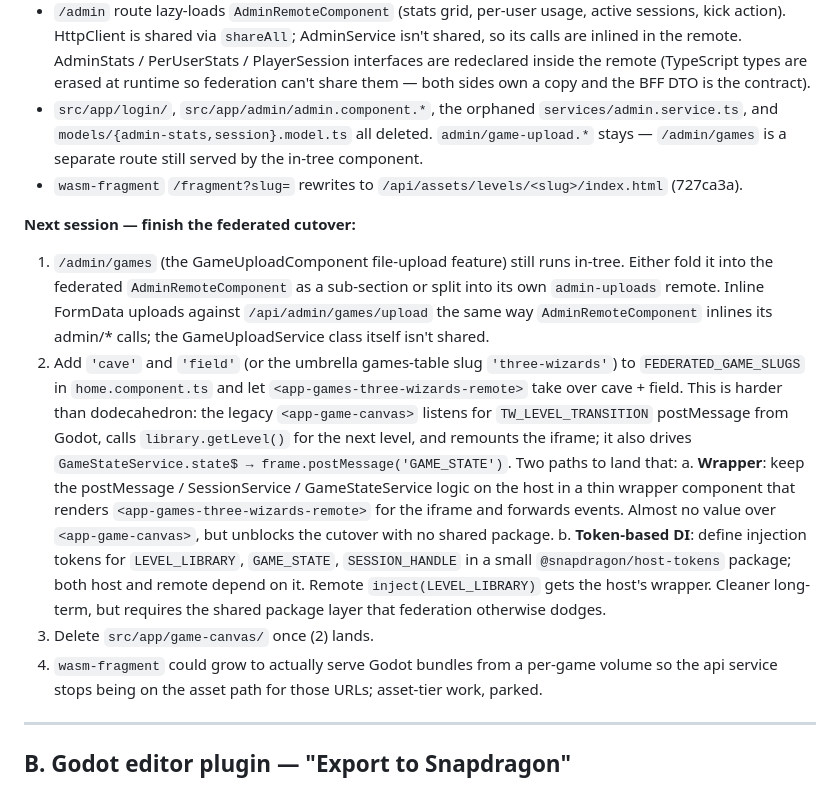
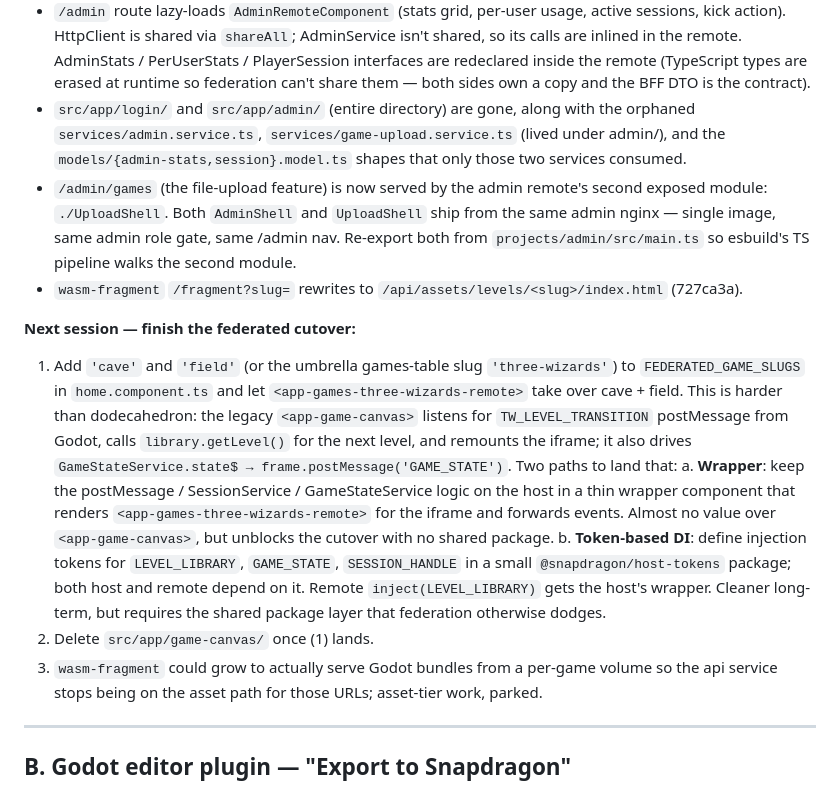
Before and after one commit to hugmesh/hugmesh-games, a Markdown page: docs/PLAN-module-federation-and-native.md, the part around the change. Rendered like a GitHub page.

Commit message:
docs(federation): /admin/games migration done, cave/field is the last slice
Refresh of the section A "Next session" block — only the cave + field
migration and the wasm-fragment asset-tier work remain. Calls out that
admin and admin-uploads now ship from a single nginx image with two
exposed modules so future admin slices keep that grouping.

```diff
--- a/docs/PLAN-module-federation-and-native.md
+++ b/docs/PLAN-module-federation-and-native.md
@@ -209,21 +209,22 @@ Now done in this branch:
   redeclared inside the remote (TypeScript types are erased at runtime
   so federation can't share them — both sides own a copy and the BFF
   DTO is the contract).
-- `src/app/login/`, `src/app/admin/admin.component.*`, the orphaned
-  `services/admin.service.ts`, and `models/{admin-stats,session}.model.ts`
-  all deleted. `admin/game-upload.*` stays — `/admin/games` is a
-  separate route still served by the in-tree component.
+- `src/app/login/` and `src/app/admin/` (entire directory) are gone,
+  along with the orphaned `services/admin.service.ts`,
+  `services/game-upload.service.ts` (lived under admin/), and the
+  `models/{admin-stats,session}.model.ts` shapes that only those two
+  services consumed.
+- `/admin/games` (the file-upload feature) is now served by the admin
+  remote's second exposed module: `./UploadShell`. Both `AdminShell`
+  and `UploadShell` ship from the same admin nginx — single image,
+  same admin role gate, same /admin nav. Re-export both from
+  `projects/admin/src/main.ts` so esbuild's TS pipeline walks the
+  second module.
 - `wasm-fragment` `/fragment?slug=` rewrites to
   `/api/assets/levels/<slug>/index.html` (727ca3a).
 
 **Next session — finish the federated cutover:**
-1. `/admin/games` (the GameUploadComponent file-upload feature) still
-   runs in-tree. Either fold it into the federated `AdminRemoteComponent`
-   as a sub-section or split into its own `admin-uploads` remote.
-   Inline FormData uploads against `/api/admin/games/upload` the same
-   way `AdminRemoteComponent` inlines its admin/* calls; the
-   GameUploadService class itself isn't shared.
-2. Add `'cave'` and `'field'` (or the umbrella games-table slug
+1. Add `'cave'` and `'field'` (or the umbrella games-table slug
    `'three-wizards'`) to `FEDERATED_GAME_SLUGS` in `home.component.ts`
    and let `<app-games-three-wizards-remote>` take over cave + field.
    This is harder than dodecahedron: the legacy `<app-game-canvas>`
@@ -242,8 +243,8 @@ Now done in this branch:
         on it. Remote `inject(LEVEL_LIBRARY)` gets the host's wrapper.
         Cleaner long-term, but requires the shared package layer that
         federation otherwise dodges.
-3. Delete `src/app/game-canvas/` once (2) lands.
-4. `wasm-fragment` could grow to actually serve Godot bundles from a
+2. Delete `src/app/game-canvas/` once (1) lands.
+3. `wasm-fragment` could grow to actually serve Godot bundles from a
    per-game volume so the api service stops being on the asset path
    for those URLs; asset-tier work, parked.
 
```
